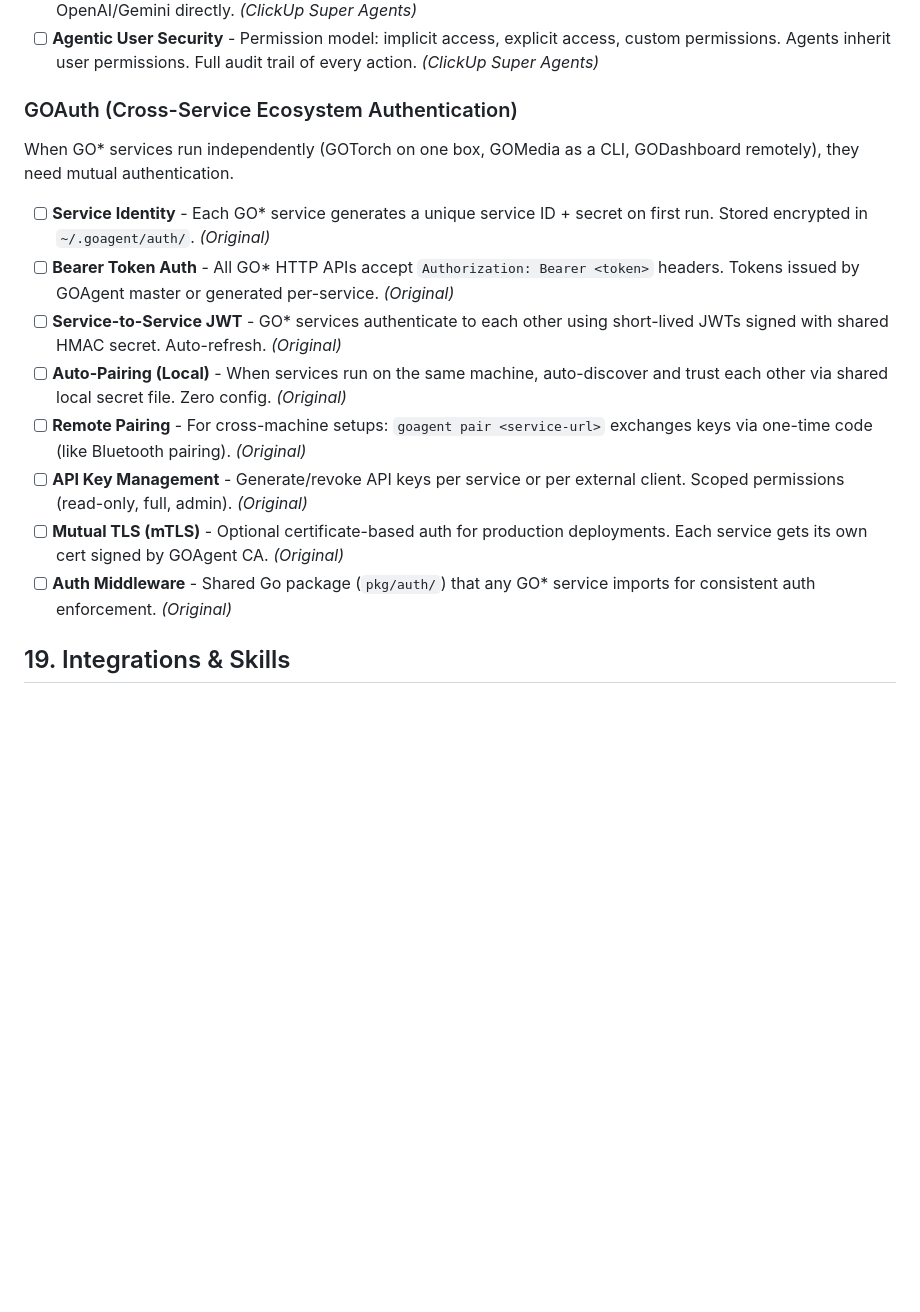
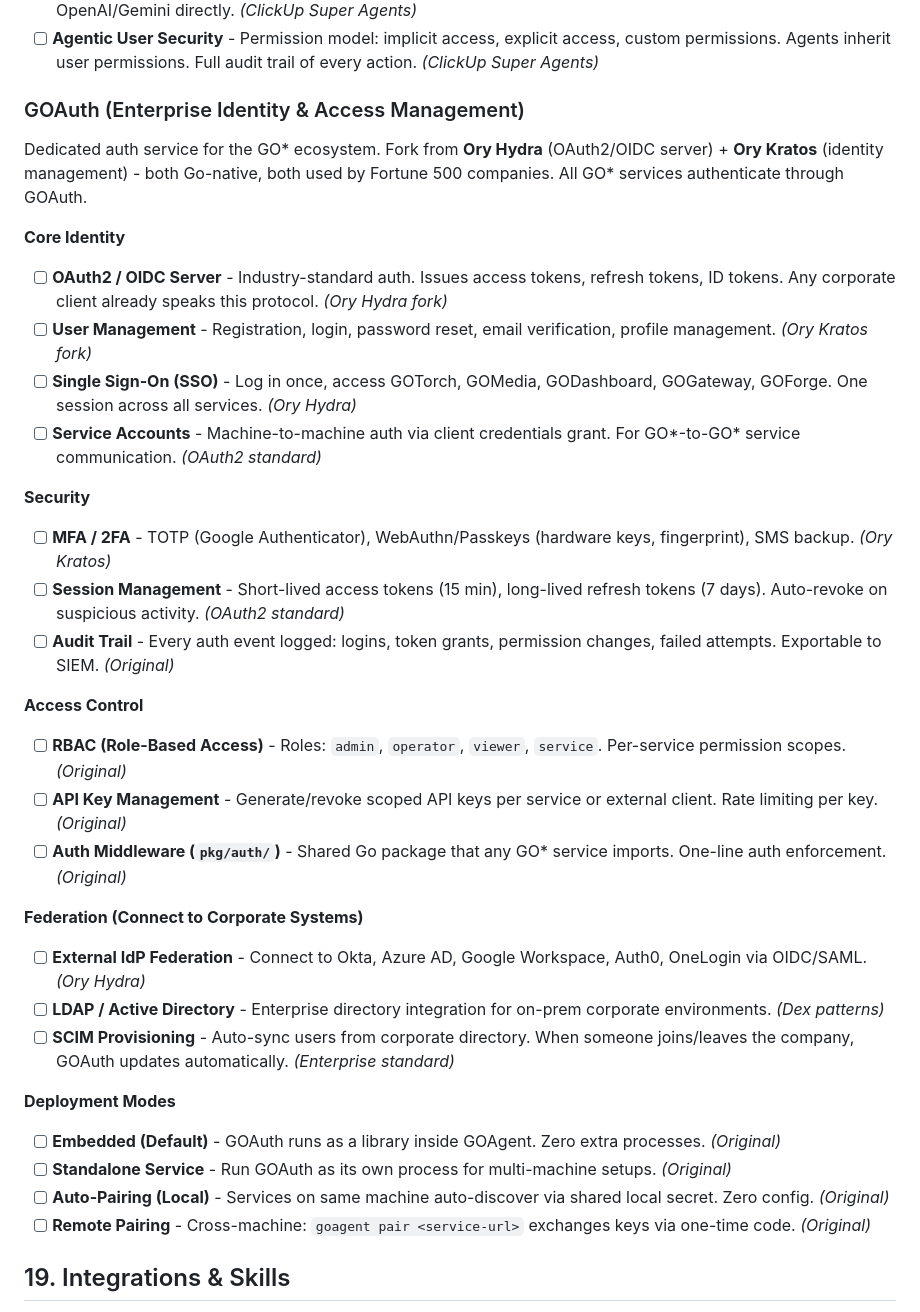
Before and after one commit to David2024patton/itak-agent, a Markdown page: Feature_List.md, the part around the change. Drawn GitHub-style; blank space fills up the shorter version.

Commit message:
Upgrade GOAuth to enterprise IdP (Ory Hydra/Kratos fork): OAuth2, OIDC, SSO, MFA, RBAC, SCIM, IdP federation

```diff
--- a/Feature_List.md
+++ b/Feature_List.md
@@ -429,17 +429,36 @@ Expanded to match OpenClaw's 15+ chat provider coverage:
 - [ ] **Zero Data Retention** - Never store user data beyond session. Never train on user data. More secure than using OpenAI/Gemini directly. *(ClickUp Super Agents)*
 - [ ] **Agentic User Security** - Permission model: implicit access, explicit access, custom permissions. Agents inherit user permissions. Full audit trail of every action. *(ClickUp Super Agents)*
 
-### GOAuth (Cross-Service Ecosystem Authentication)
-When GO* services run independently (GOTorch on one box, GOMedia as a CLI, GODashboard remotely), they need mutual authentication.
+### GOAuth (Enterprise Identity & Access Management)
 
-- [ ] **Service Identity** - Each GO* service generates a unique service ID + secret on first run. Stored encrypted in `~/.goagent/auth/`. *(Original)*
-- [ ] **Bearer Token Auth** - All GO* HTTP APIs accept `Authorization: Bearer <token>` headers. Tokens issued by GOAgent master or generated per-service. *(Original)*
-- [ ] **Service-to-Service JWT** - GO* services authenticate to each other using short-lived JWTs signed with shared HMAC secret. Auto-refresh. *(Original)*
-- [ ] **Auto-Pairing (Local)** - When services run on the same machine, auto-discover and trust each other via shared local secret file. Zero config. *(Original)*
-- [ ] **Remote Pairing** - For cross-machine setups: `goagent pair <service-url>` exchanges keys via one-time code (like Bluetooth pairing). *(Original)*
-- [ ] **API Key Management** - Generate/revoke API keys per service or per external client. Scoped permissions (read-only, full, admin). *(Original)*
-- [ ] **Mutual TLS (mTLS)** - Optional certificate-based auth for production deployments. Each service gets its own cert signed by GOAgent CA. *(Original)*
-- [ ] **Auth Middleware** - Shared Go package (`pkg/auth/`) that any GO* service imports for consistent auth enforcement. *(Original)*
+Dedicated auth service for the GO* ecosystem. Fork from **Ory Hydra** (OAuth2/OIDC server) + **Ory Kratos** (identity management) - both Go-native, both used by Fortune 500 companies. All GO* services authenticate through GOAuth.
+
+**Core Identity**
+- [ ] **OAuth2 / OIDC Server** - Industry-standard auth. Issues access tokens, refresh tokens, ID tokens. Any corporate client already speaks this protocol. *(Ory Hydra fork)*
+- [ ] **User Management** - Registration, login, password reset, email verification, profile management. *(Ory Kratos fork)*
+- [ ] **Single Sign-On (SSO)** - Log in once, access GOTorch, GOMedia, GODashboard, GOGateway, GOForge. One session across all services. *(Ory Hydra)*
+- [ ] **Service Accounts** - Machine-to-machine auth via client credentials grant. For GO*-to-GO* service communication. *(OAuth2 standard)*
+
+**Security**
+- [ ] **MFA / 2FA** - TOTP (Google Authenticator), WebAuthn/Passkeys (hardware keys, fingerprint), SMS backup. *(Ory Kratos)*
+- [ ] **Session Management** - Short-lived access tokens (15 min), long-lived refresh tokens (7 days). Auto-revoke on suspicious activity. *(OAuth2 standard)*
+- [ ] **Audit Trail** - Every auth event logged: logins, token grants, permission changes, failed attempts. Exportable to SIEM. *(Original)*
+
+**Access Control**
+- [ ] **RBAC (Role-Based Access)** - Roles: `admin`, `operator`, `viewer`, `service`. Per-service permission scopes. *(Original)*
+- [ ] **API Key Management** - Generate/revoke scoped API keys per service or external client. Rate limiting per key. *(Original)*
+- [ ] **Auth Middleware (`pkg/auth/`)** - Shared Go package that any GO* service imports. One-line auth enforcement. *(Original)*
+
+**Federation (Connect to Corporate Systems)**
+- [ ] **External IdP Federation** - Connect to Okta, Azure AD, Google Workspace, Auth0, OneLogin via OIDC/SAML. *(Ory Hydra)*
+- [ ] **LDAP / Active Directory** - Enterprise directory integration for on-prem corporate environments. *(Dex patterns)*
+- [ ] **SCIM Provisioning** - Auto-sync users from corporate directory. When someone joins/leaves the company, GOAuth updates automatically. *(Enterprise standard)*
+
+**Deployment Modes**
+- [ ] **Embedded (Default)** - GOAuth runs as a library inside GOAgent. Zero extra processes. *(Original)*
+- [ ] **Standalone Service** - Run GOAuth as its own process for multi-machine setups. *(Original)*
+- [ ] **Auto-Pairing (Local)** - Services on same machine auto-discover via shared local secret. Zero config. *(Original)*
+- [ ] **Remote Pairing** - Cross-machine: `goagent pair <service-url>` exchanges keys via one-time code. *(Original)*
 
 ## 19. Integrations & Skills
 
```
